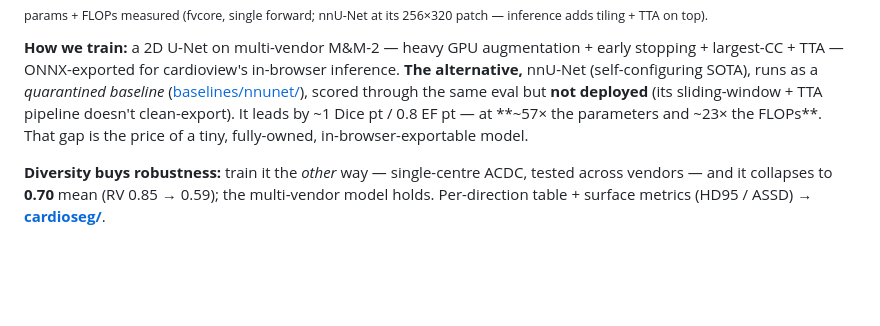
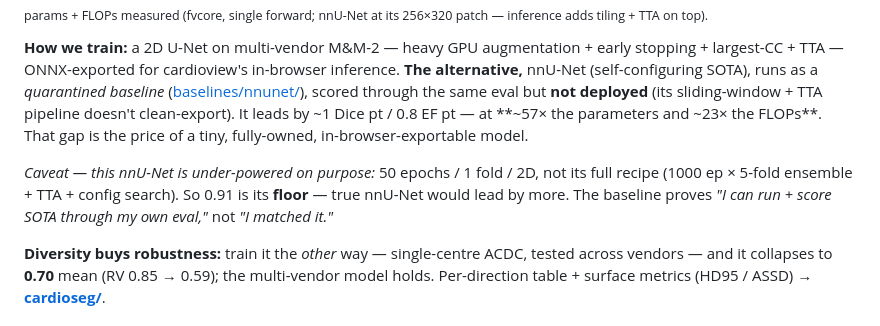
Before and after one commit to dimiturtrz/systole, a Markdown page: README.md, the part around the change. Drawn GitHub-style; blank space fills up the shorter version.

Commit message:
docs: be frank — nnU-Net baseline is under-powered, not full SOTA
The '~1 Dice pt gap' is to a handicapped nnU-Net (50 ep / 1 fold / 2D), not its real
recipe (1000 ep x 5-fold ensemble + TTA + config search). Make the under-powering explicit
in both READMEs: 0.91 is its FLOOR, the true SOTA gap is larger; the baseline proves 'I can
run + score SOTA through my eval,' not 'I matched it.' Honesty over flattering comparison.

Co-Authored-By: Claude Opus 4.8 (1M context) <noreply@anthropic.com>

```diff
--- a/README.md
+++ b/README.md
@@ -75,6 +75,10 @@ largest-CC + TTA — ONNX-exported for cardioview's in-browser inference. **The
 scored through the same eval but **not deployed** (its sliding-window + TTA pipeline doesn't
 clean-export). It leads by ~1 Dice pt / 0.8 EF pt — at **~57× the parameters and ~23× the FLOPs**.
 That gap is the price of a tiny, fully-owned, in-browser-exportable model.
+
+*Caveat — this nnU-Net is under-powered on purpose:* 50 epochs / 1 fold / 2D, not its full recipe
+(1000 ep × 5-fold ensemble + TTA + config search). So 0.91 is its **floor** — true nnU-Net would lead
+by more. The baseline proves *"I can run + score SOTA through my own eval,"* not *"I matched it."*
 
 **Diversity buys robustness:** train it the *other* way — single-centre ACDC, tested across vendors —
 and it collapses to **0.70** mean (RV 0.85 → 0.59); the multi-vendor model holds. Per-direction table +
```
Also changed, not shown: 1 other file.
